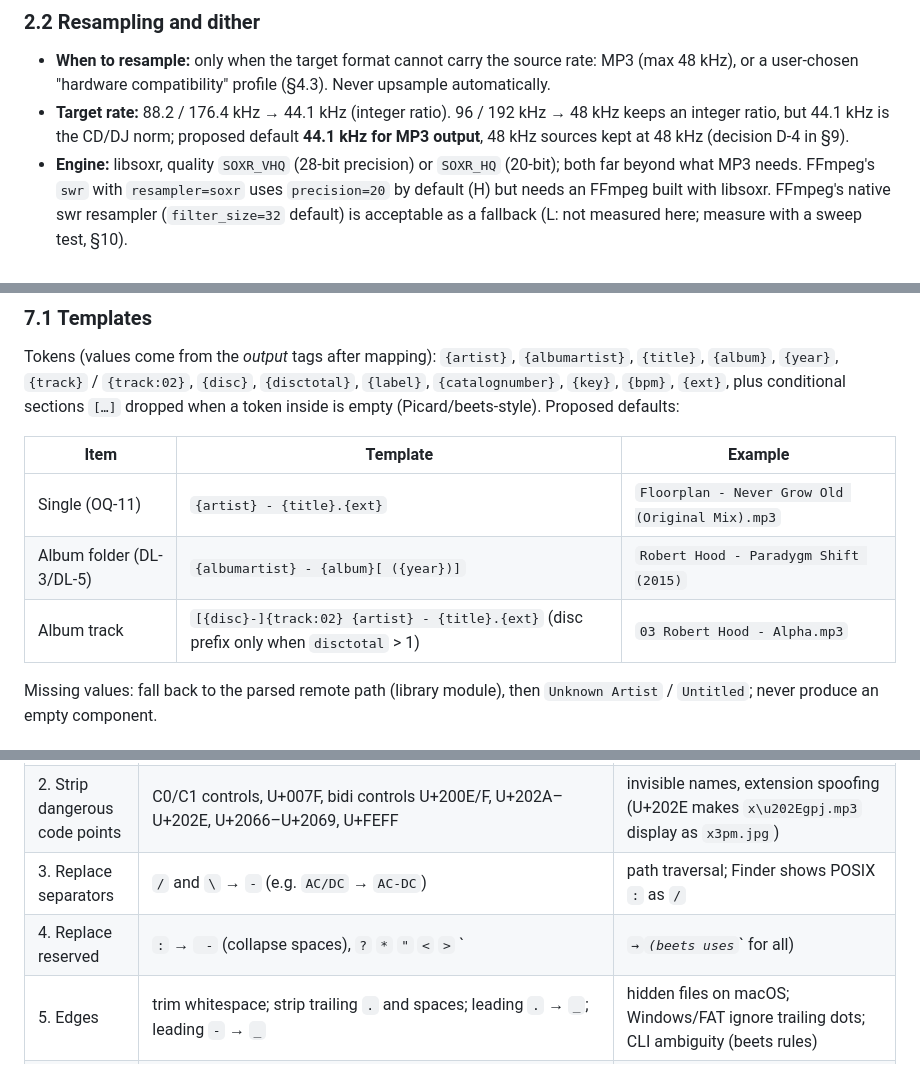
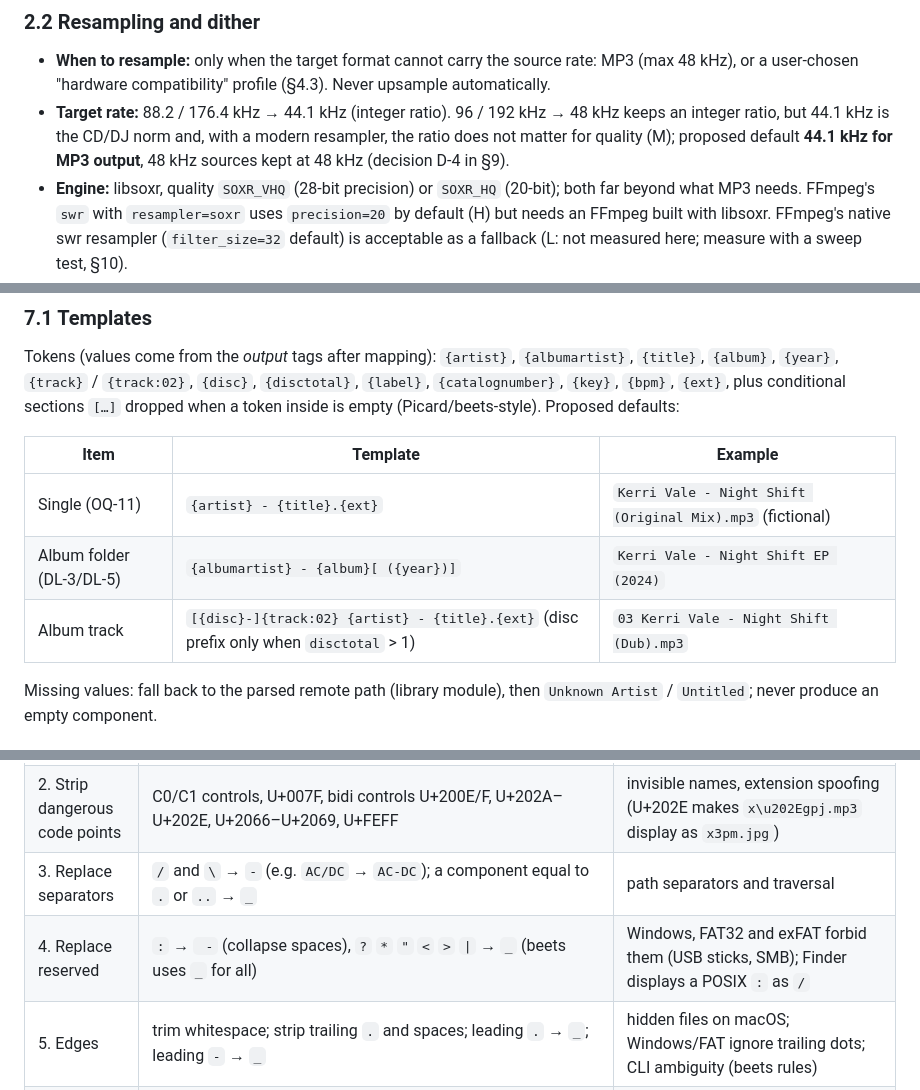
Before and after one commit to usr-ein/selecta, a Markdown page: references/conversion-and-metadata.md, 3 parts joined by grey strips. Rendered like a GitHub page.

Commit message:
references: conversion note — review fixes (TagLib text encoding, sanitisation, examples)
Co-Authored-By: Claude Opus 5.5 <noreply@anthropic.com>

```diff
--- a/references/conversion-and-metadata.md
+++ b/references/conversion-and-metadata.md
@@ -101,7 +101,8 @@ layout as `lame -b 320` (the reference everyone tests against).
 - **When to resample:** only when the target format cannot carry the source rate: MP3 (max 48 kHz), or a user-chosen
   "hardware compatibility" profile (§4.3). Never upsample automatically.
 - **Target rate:** 88.2 / 176.4 kHz → 44.1 kHz (integer ratio). 96 / 192 kHz → 48 kHz keeps an integer ratio, but
-  44.1 kHz is the CD/DJ norm; proposed default **44.1 kHz for MP3 output**, 48 kHz sources kept at 48 kHz (decision D-4 in §9).
+  44.1 kHz is the CD/DJ norm and, with a modern resampler, the ratio does not matter for quality (M); proposed default
+  **44.1 kHz for MP3 output**, 48 kHz sources kept at 48 kHz (decision D-4 in §9).
 - **Engine:** libsoxr, quality `SOXR_VHQ` (28-bit precision) or `SOXR_HQ` (20-bit); both far beyond what MP3 needs.
   FFmpeg's `swr` with `resampler=soxr` uses `precision=20` by default (H) but needs an FFmpeg built with libsoxr.
   FFmpeg's native swr resampler (`filter_size=32` default) is acceptable as a fallback (L: not measured here; measure with a sweep test, §10).
@@ -395,9 +398,9 @@ plus conditional sections `[…]` dropped when a token inside is empty (Picard/b
 
 | Item | Template | Example |
 |---|---|---|
-| Single (OQ-11) | `{artist} - {title}.{ext}` | `Floorplan - Never Grow Old (Original Mix).mp3` |
-| Album folder (DL-3/DL-5) | `{albumartist} - {album}[ ({year})]` | `Robert Hood - Paradygm Shift (2015)` |
-| Album track | `[{disc}-]{track:02} {artist} - {title}.{ext}` (disc prefix only when `disctotal` > 1) | `03 Robert Hood - Alpha.mp3` |
+| Single (OQ-11) | `{artist} - {title}.{ext}` | `Kerri Vale - Night Shift (Original Mix).mp3` (fictional) |
+| Album folder (DL-3/DL-5) | `{albumartist} - {album}[ ({year})]` | `Kerri Vale - Night Shift EP (2024)` |
+| Album track | `[{disc}-]{track:02} {artist} - {title}.{ext}` (disc prefix only when `disctotal` > 1) | `03 Kerri Vale - Night Shift (Dub).mp3` |
 
 Missing values: fall back to the parsed remote path (library module), then `Unknown Artist` / `Untitled`; never
 produce an empty component.
@@ -408,8 +411,8 @@ produce an empty component.
 |---|---|---|
 | 1. Normalise | Unicode **NFC** (`QString::normalized(NormalizationForm_C)`) for every generated component | APFS stores names as given (normalization-*preserving*, normalization-*insensitive* lookups, H Apple APFS FAQ); HFS+ forces its NFD variant; peers on macOS/HFS+ send NFD. NFC everywhere keeps Selecta's DB keys, rekordbox paths and other OSes consistent. |
 | 2. Strip dangerous code points | C0/C1 controls, U+007F, bidi controls U+200E/F, U+202A–U+202E, U+2066–U+2069, U+FEFF | invisible names, extension spoofing (U+202E makes `x\u202Egpj.mp3` display as `x3pm.jpg`) |
-| 3. Replace separators | `/` and `\` → `-` (e.g. `AC/DC` → `AC-DC`) | path traversal; Finder shows POSIX `:` as `/` |
-| 4. Replace reserved | `:` → ` -` (collapse spaces), `?` `*` `"` `<` `>` `|` → `_` (beets uses `_` for all) | Windows, FAT32 and exFAT forbid them (USB sticks, SMB) |
+| 3. Replace separators | `/` and `\` → `-` (e.g. `AC/DC` → `AC-DC`); a component equal to `.` or `..` → `_` | path separators and traversal |
+| 4. Replace reserved | `:` → ` -` (collapse spaces), `?` `*` `"` `<` `>` `\|` → `_` (beets uses `_` for all) | Windows, FAT32 and exFAT forbid them (USB sticks, SMB); Finder displays a POSIX `:` as `/` |
 | 5. Edges | trim whitespace; strip trailing `.` and spaces; leading `.` → `_`; leading `-` → `_` | hidden files on macOS; Windows/FAT ignore trailing dots; CLI ambiguity (beets rules) |
 | 6. Reserved names | `CON`, `PRN`, `AUX`, `NUL`, `COM1`–`COM9`, `LPT1`–`LPT9` (with or without extension) → append `_` | Windows/FAT |
 | 7. Length | component ≤ **200 UTF-8 bytes** (beets' cap; APFS limit is 255 bytes, FAT/exFAT 255 UTF-16 units) incl. extension; cut at a grapheme boundary (`QTextBoundaryFinder`), shorten `title` first, then `artist`; full path ≤ 1 000 bytes (macOS `PATH_MAX` = 1024) | leaves room for ` (2)` suffixes and copies to other filesystems |
```
Also changed, not shown: other parts of references/conversion-and-metadata.md (+9 -7 lines).
